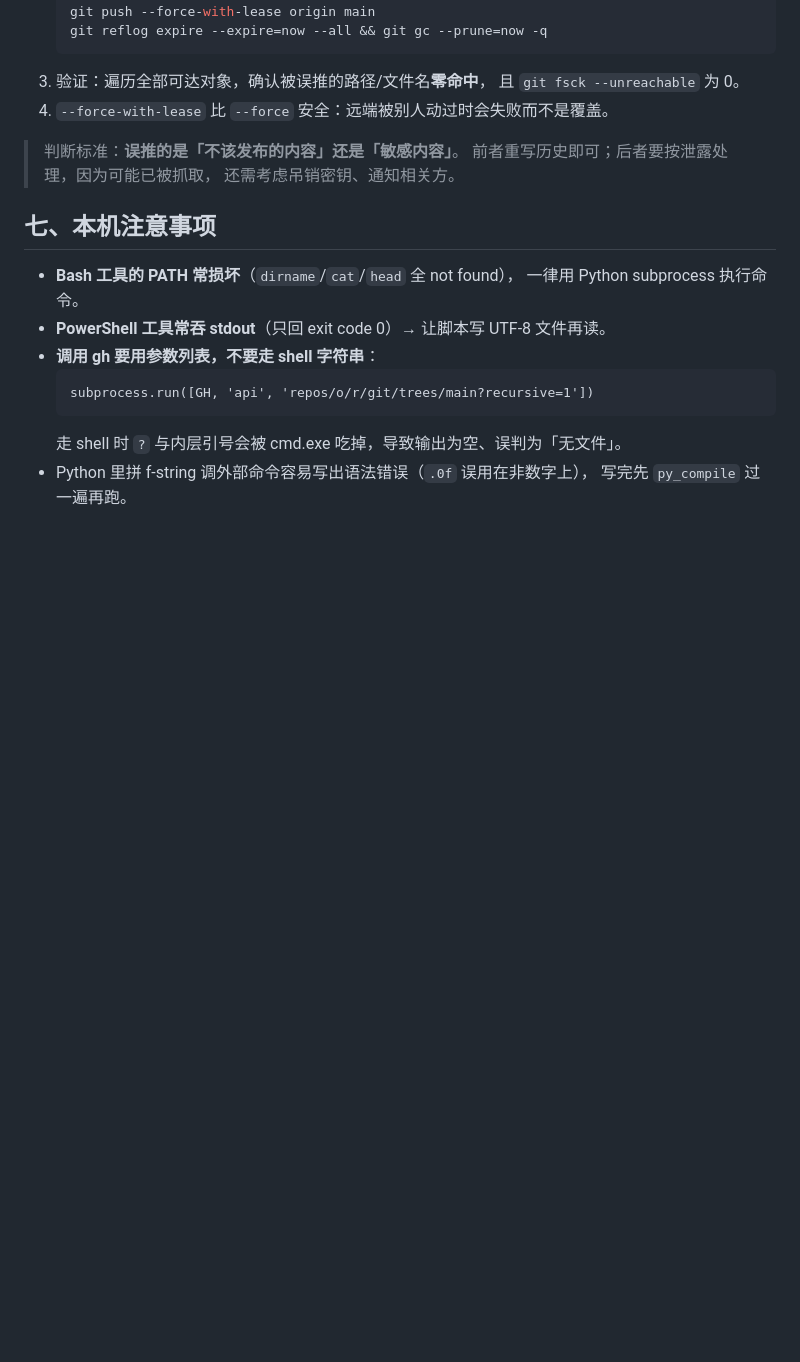
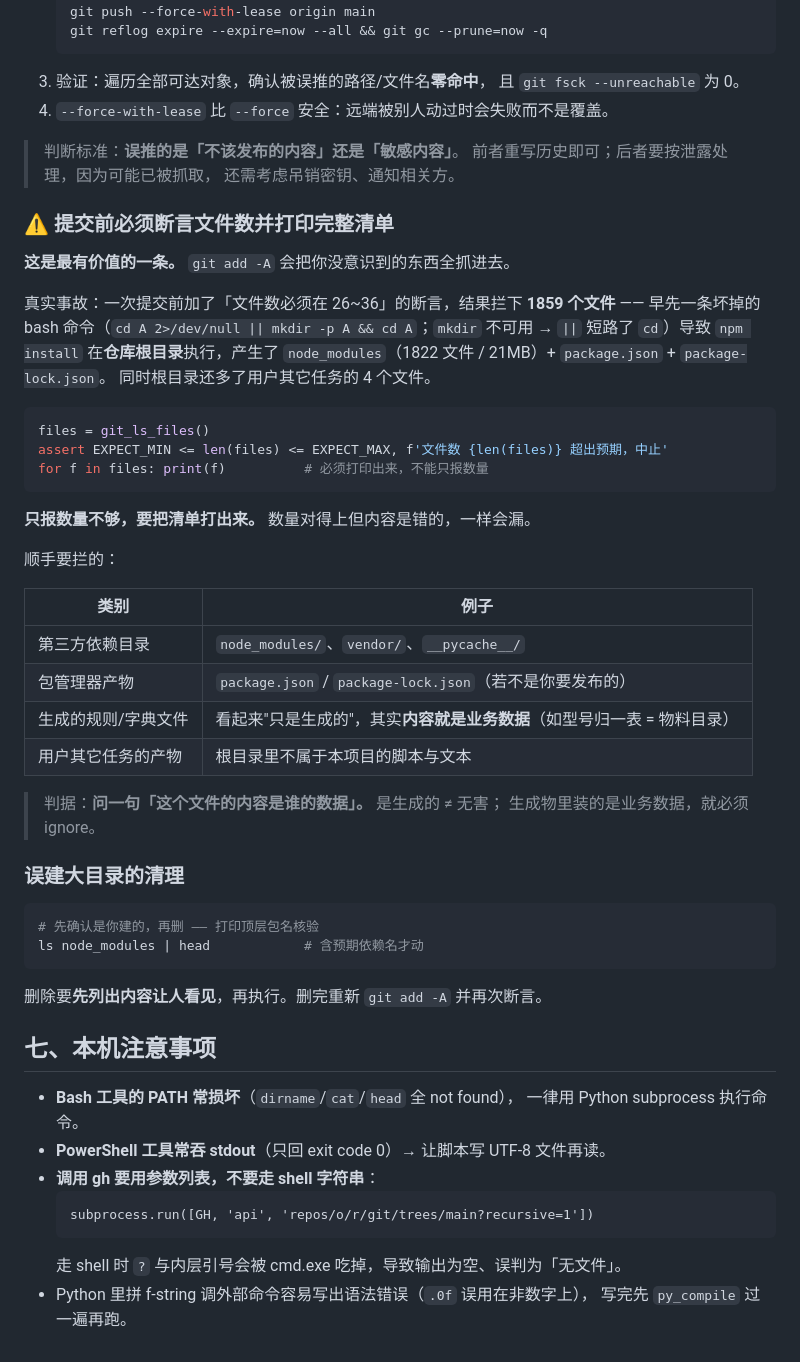
Before and after one commit to Xpchengx/sep-material-toolkit, a Markdown page: skills/publish-repo-to-github/SKILL.md, the part around the change. Drawn GitHub-style; blank space fills up the shorter version.

````diff
--- a/skills/publish-repo-to-github/SKILL.md
+++ b/skills/publish-repo-to-github/SKILL.md
@@ -217,6 +217,45 @@ assert len(staged) <= EXPECTED_MAX, f'待提交 {len(staged)} 个，超出预期
 > 前者重写历史即可；后者要按泄露处理，因为可能已被抓取，
 > 还需考虑吊销密钥、通知相关方。
 
+### ⚠️ 提交前必须断言文件数并打印完整清单
+
+**这是最有价值的一条。** `git add -A` 会把你没意识到的东西全抓进去。
+
+真实事故：一次提交前加了「文件数必须在 26~36」的断言，结果拦下 **1859 个文件** ——
+早先一条坏掉的 bash 命令（`cd A 2>/dev/null || mkdir -p A && cd A`；`mkdir` 不可用 →
+`||` 短路了 `cd`）导致 `npm install` 在**仓库根目录**执行，产生了
+`node_modules`（1822 文件 / 21MB）+ `package.json` + `package-lock.json`。
+同时根目录还多了用户其它任务的 4 个文件。
+
+```python
+files = git_ls_files()
+assert EXPECT_MIN <= len(files) <= EXPECT_MAX, f'文件数 {len(files)} 超出预期，中止'
+for f in files: print(f)          # 必须打印出来，不能只报数量
+```
+
+**只报数量不够，要把清单打出来。** 数量对得上但内容是错的，一样会漏。
+
+顺手要拦的：
+
+| 类别 | 例子 |
+|---|---|
+| 第三方依赖目录 | `node_modules/`、`vendor/`、`__pycache__/` |
+| 包管理器产物 | `package.json` / `package-lock.json`（若不是你要发布的） |
+| 生成的规则/字典文件 | 看起来"只是生成的"，其实**内容就是业务数据**（如型号归一表 = 物料目录） |
+| 用户其它任务的产物 | 根目录里不属于本项目的脚本与文本 |
+
+> 判据：**问一句「这个文件的内容是谁的数据」。** 是生成的 ≠ 无害；
+> 生成物里装的是业务数据，就必须 ignore。
+
+### 误建大目录的清理
+
+```bash
+# 先确认是你建的，再删 —— 打印顶层包名核验
+ls node_modules | head            # 含预期依赖名才动
+```
+
+删除要**先列出内容让人看见**，再执行。删完重新 `git add -A` 并再次断言。
+
 ## 七、本机注意事项
 
 - **Bash 工具的 PATH 常损坏**（`dirname`/`cat`/`head` 全 not found），
````
Also changed, not shown: skills/html-workbench-dashboard/SKILL.md (+79 -0 lines).
